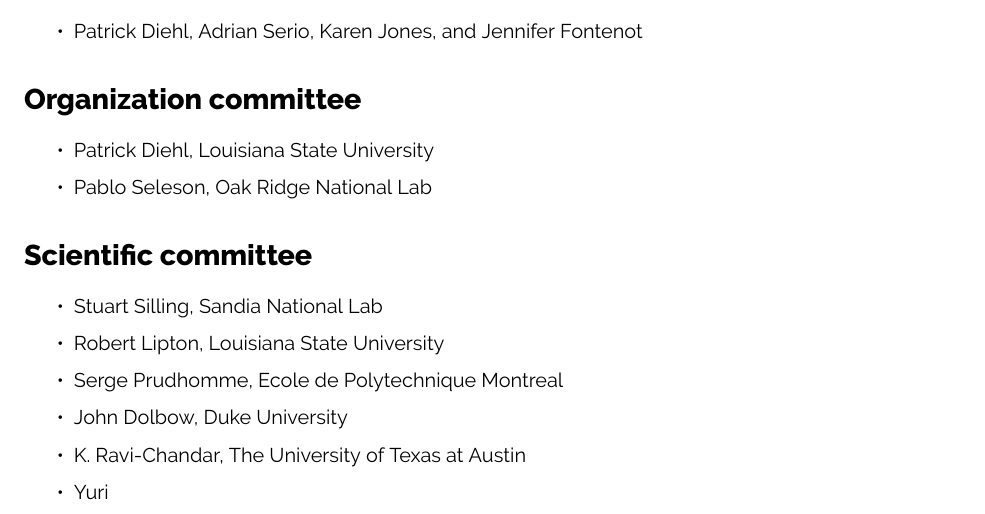
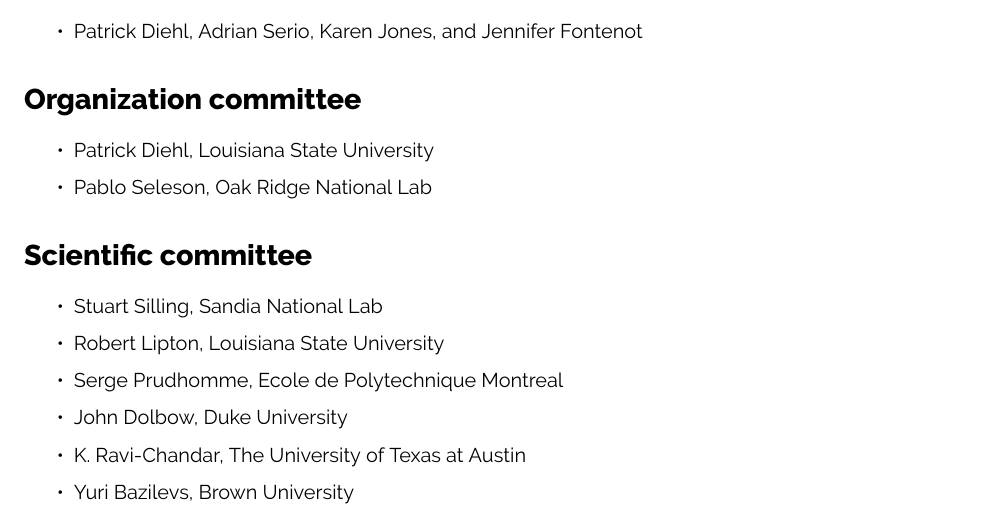
Before and after one commit to diehlpk/wfm2020, a LaTeX document (abstract/abstract.tex, which reads abstract/content.tex): part of the page, cut so that both start at the same text. Compiled offline with XeLaTeX.

Commit message:
Update SC

```diff
--- a/abstract/content.tex
+++ b/abstract/content.tex
@@ -24,5 +24,5 @@
 \item Serge Prudhomme, Ecole de Polytechnique Montreal
 \item John Dolbow, Duke University
 \item K. Ravi-Chandar, The University of Texas at Austin
-\item Yuri
+\item Yuri Bazilevs, Brown University
 \end{itemize}
```
